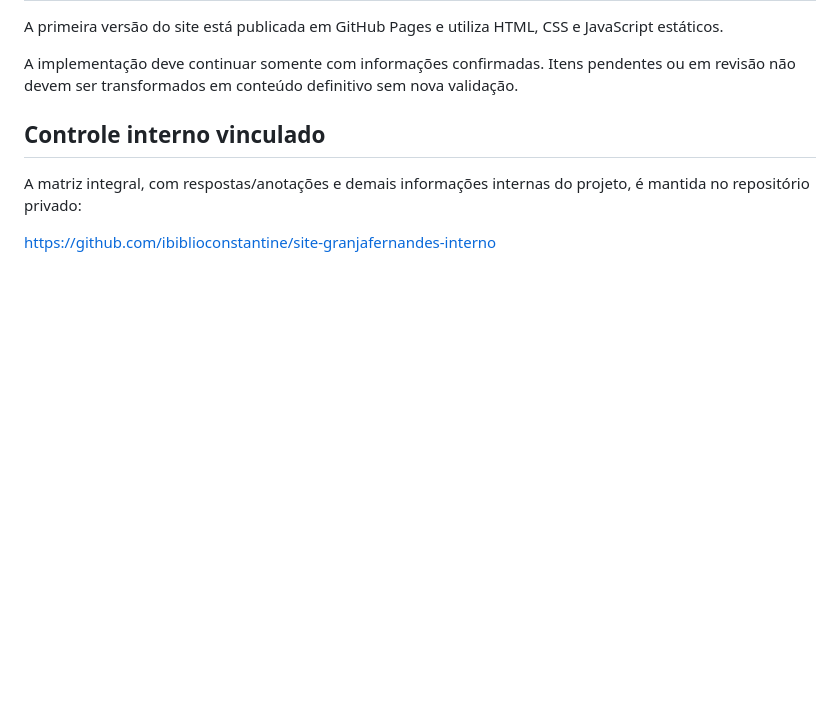
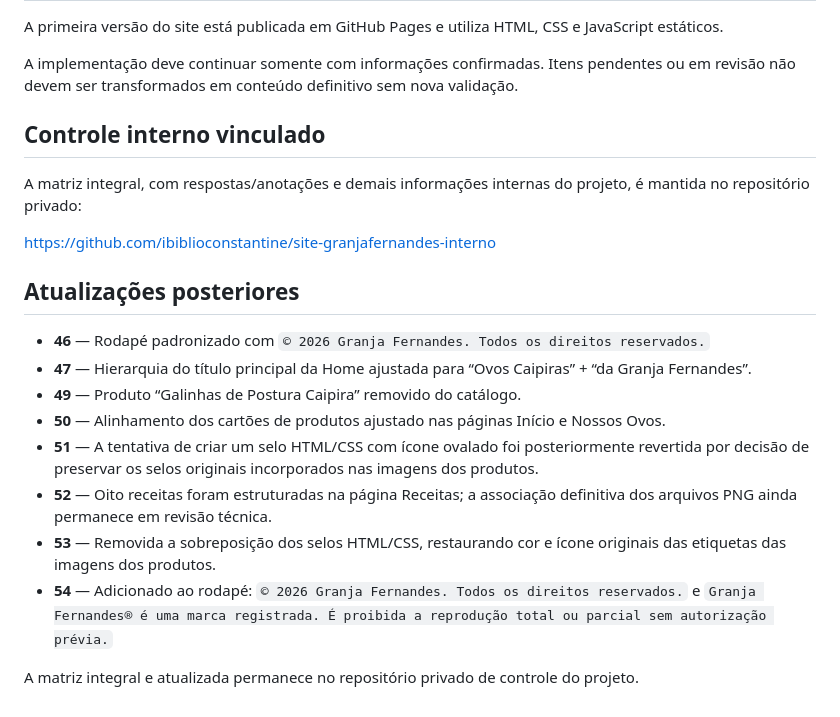
Before and after one commit to ibiblioconstantine/site-granjafernandes, a Markdown page: docs/CONTROLE_PENDENCIAS.md, the part around the change. Drawn GitHub-style; blank space fills up the shorter version.

Commit message:
GF-DOC-012: atualiza controle público das correções recentes

```diff
--- a/docs/CONTROLE_PENDENCIAS.md
+++ b/docs/CONTROLE_PENDENCIAS.md
@@ -73,3 +73,16 @@ A implementação deve continuar somente com informações confirmadas. Itens pe
 A matriz integral, com respostas/anotações e demais informações internas do projeto, é mantida no repositório privado:
 
 https://github.com/ibiblioconstantine/site-granjafernandes-interno
+
+## Atualizações posteriores
+
+- **46** — Rodapé padronizado com `© 2026 Granja Fernandes. Todos os direitos reservados.`
+- **47** — Hierarquia do título principal da Home ajustada para “Ovos Caipiras” + “da Granja Fernandes”.
+- **49** — Produto “Galinhas de Postura Caipira” removido do catálogo.
+- **50** — Alinhamento dos cartões de produtos ajustado nas páginas Início e Nossos Ovos.
+- **51** — A tentativa de criar um selo HTML/CSS com ícone ovalado foi posteriormente revertida por decisão de preservar os selos originais incorporados nas imagens dos produtos.
+- **52** — Oito receitas foram estruturadas na página Receitas; a associação definitiva dos arquivos PNG ainda permanece em revisão técnica.
+- **53** — Removida a sobreposição dos selos HTML/CSS, restaurando cor e ícone originais das etiquetas das imagens dos produtos.
+- **54** — Adicionado ao rodapé: `© 2026 Granja Fernandes. Todos os direitos reservados.` e `Granja Fernandes® é uma marca registrada. É proibida a reprodução total ou parcial sem autorização prévia.`
+
+A matriz integral e atualizada permanece no repositório privado de controle do projeto.
```
